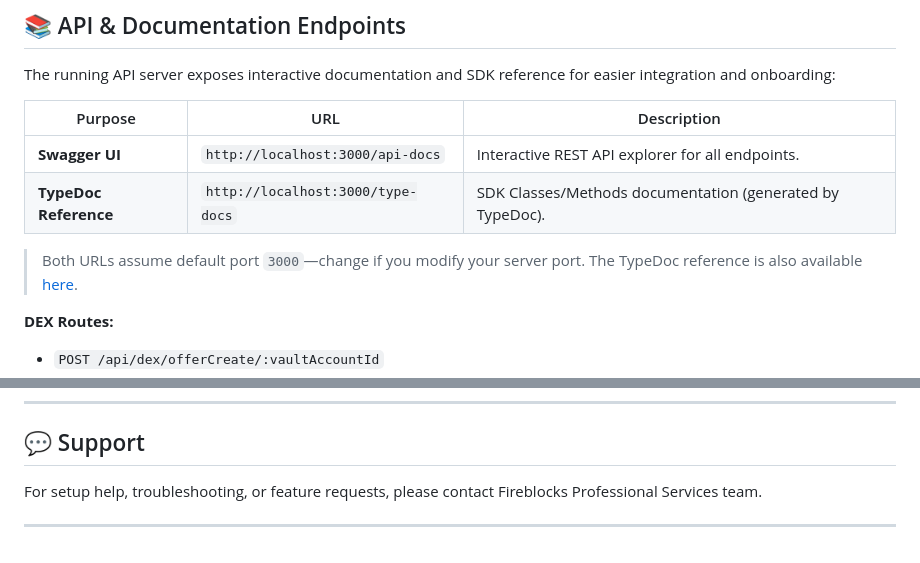
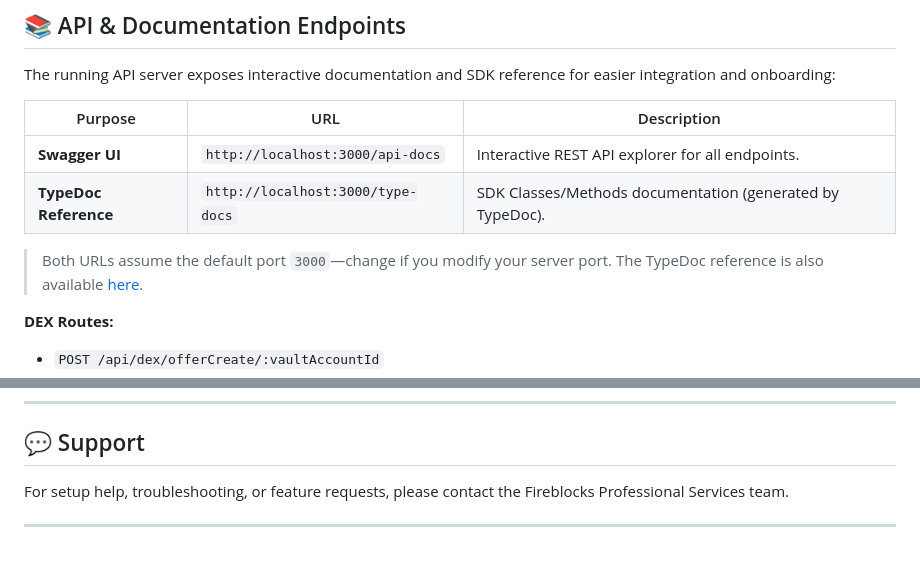
Before and after one commit to nsmithau/fireblocks-xrp-sdk, a Markdown page: README.md, 2 parts joined by grey strips. Drawn GitHub-style.

```diff
--- a/README.md
+++ b/README.md
@@ -397,7 +397,7 @@ The running API server exposes interactive documentation and SDK reference for e
 | **Swagger UI**        | `http://localhost:3000/api-docs`  | Interactive REST API explorer for all endpoints.          |
 | **TypeDoc Reference** | `http://localhost:3000/type-docs` | SDK Classes/Methods documentation (generated by TypeDoc). |
 
-> Both URLs assume default port `3000`—change if you modify your server port.
+> Both URLs assume the default port `3000`—change if you modify your server port.
 > The TypeDoc reference is also available [here](https://fireblocks.github.io/fireblocks-xrp-sdk/).
 
 **DEX Routes:**
@@ -474,6 +474,6 @@ MIT License
 
 ## 💬 Support
 
-For setup help, troubleshooting, or feature requests, please contact Fireblocks Professional Services team.
+For setup help, troubleshooting, or feature requests, please contact the Fireblocks Professional Services team.
 
 ---
```
Also changed, not shown: other parts of README.md (+6 -6 lines).
